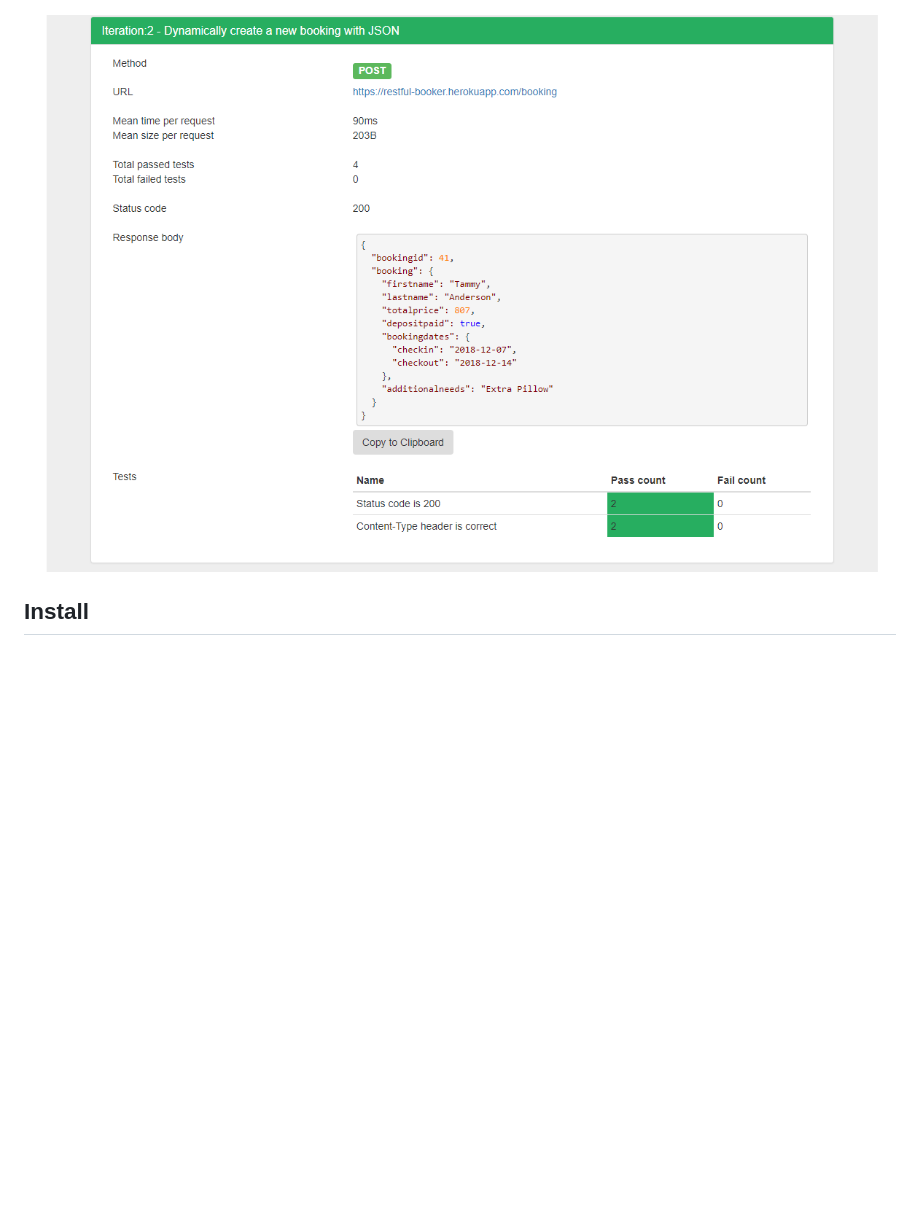
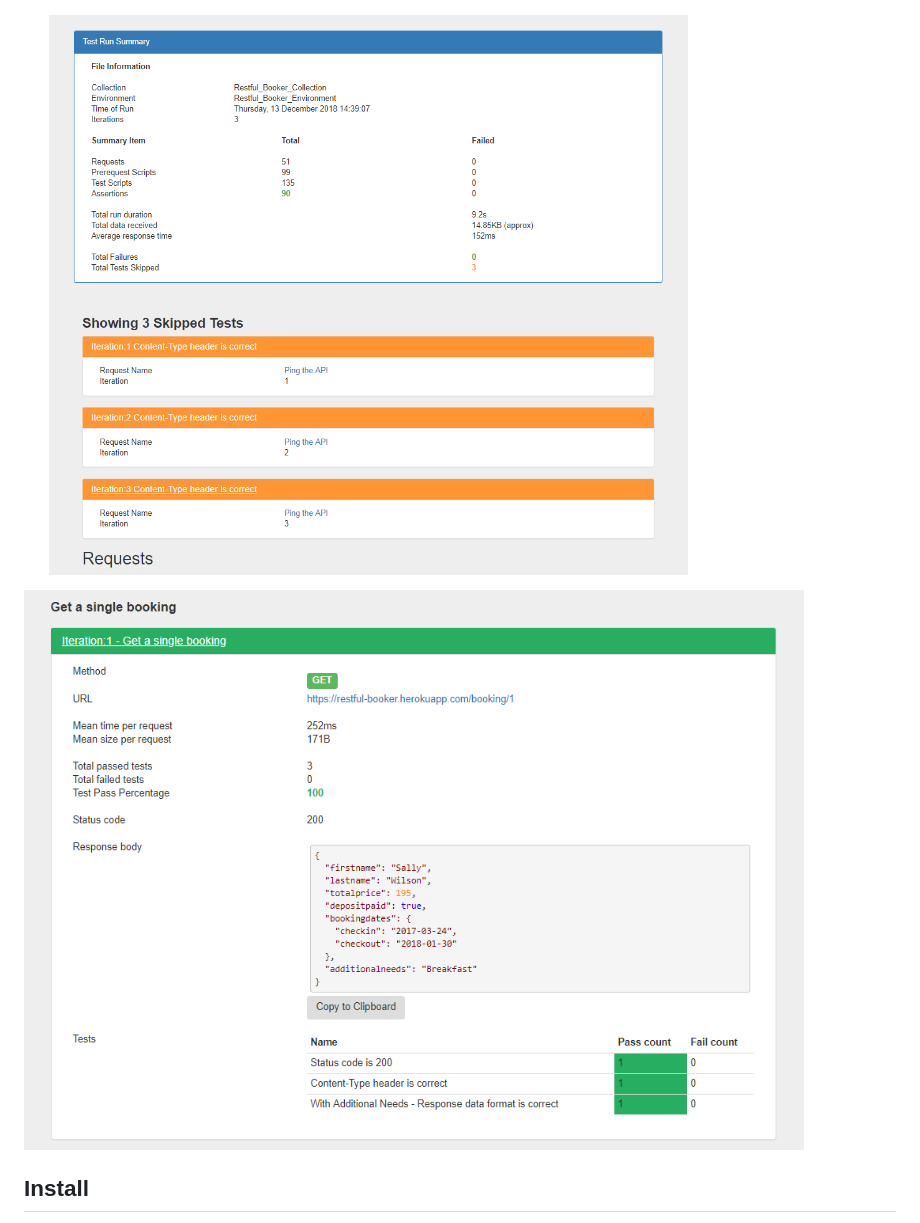
Before and after one commit to DannyDainton/newman-reporter-htmlextra, a Markdown page: README.md, the part around the change printed below. GitHub-like rendering; pictures changed too: examples/Single_Request.PNG, examples/Skipped_Tests.PNG (added); blank space fills up the shorter version.

```diff
--- a/README.md
+++ b/README.md
@@ -25,6 +26,9 @@ This work have been hugely inspired and copied several aspects of the great work
 ![Sample Report](./examples/Report.PNG)
 
 ![Sample Failed Report](./examples/Failed_Report.PNG)
+
+![Skipped Tests](./examples/Skipped_Tests.PNG)
+
 
 ![Single Request](./examples/Single_Request.PNG)
 
```
Also changed, not shown: other parts of README.md (+1 -0 lines), CHANGELOG.md (+8 -0 lines), examples/Failed_Report.PNG, examples/Report.PNG, 3 other files.
